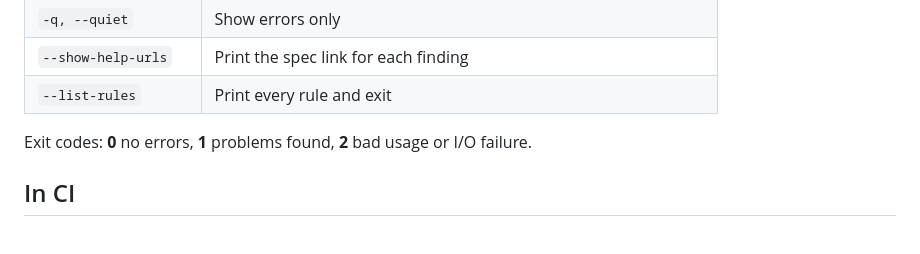
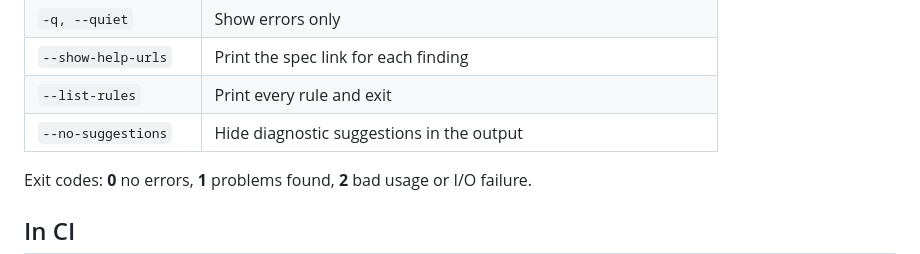
Before and after one commit to Adesh-tech09/stellar-toml-lint, a Markdown page: README.md, the part around the change. GitHub-like rendering; blank space fills up the shorter version.

Commit message:
docs: add --no-suggestions flag to README.md

```diff
--- a/README.md
+++ b/README.md
@@ -85,6 +85,7 @@ cat stellar.toml | stellar-toml-lint -
 | `-q, --quiet`        | Show errors only                                                 |
 | `--show-help-urls`   | Print the spec link for each finding                             |
 | `--list-rules`       | Print every rule and exit                                        |
+| `--no-suggestions`   | Hide diagnostic suggestions in the output |
 
 Exit codes: **0** no errors, **1** problems found, **2** bad usage or I/O failure.
 
```
